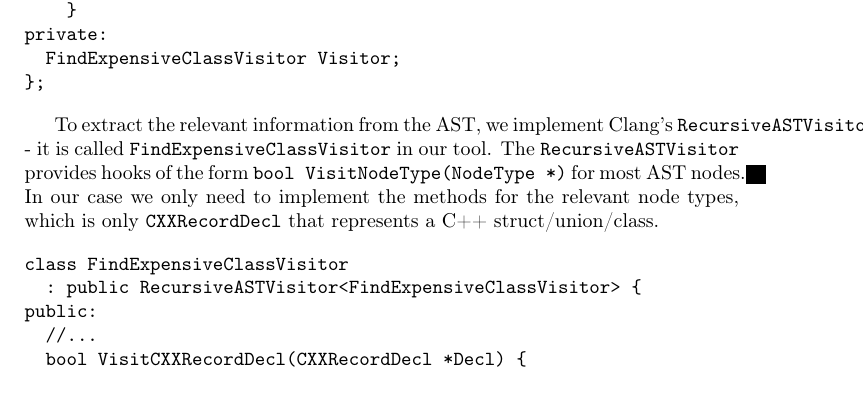
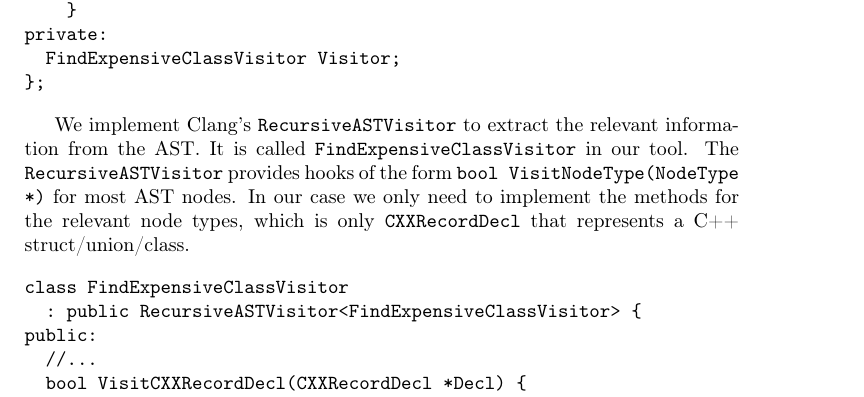
Before and after one commit to majerv-articles/ccopy-cpp, a LaTeX paper (article/ConcCtor.tex): part of page 5 of 6, cut so that both start at the same text. Compiled offline with pdfLaTeX.

Commit message:
Sentence structure because of formatting issues

```diff
--- a/article/ConcCtor.tex
+++ b/article/ConcCtor.tex
@@ -204,7 +204,7 @@ private:
 };
 \end{verbatim}
 
-To extract the relevant information from the AST, we implement Clang's \texttt{RecursiveASTVisitor} - it is called \texttt{FindExpensiveClassVisitor} in our tool.
+We implement Clang's \texttt{RecursiveASTVisitor} to extract the relevant information from the AST. It is called \texttt{FindExpensiveClassVisitor} in our tool.
 The \texttt{RecursiveASTVisitor} provides hooks of the form \texttt{bool VisitNodeType(NodeType *)} for most AST nodes. In our case we only need to implement the methods for the relevant node types, which is only \texttt{CXXRecordDecl} that represents a C++ struct/union/class.
 
 \begin{verbatim}
```
